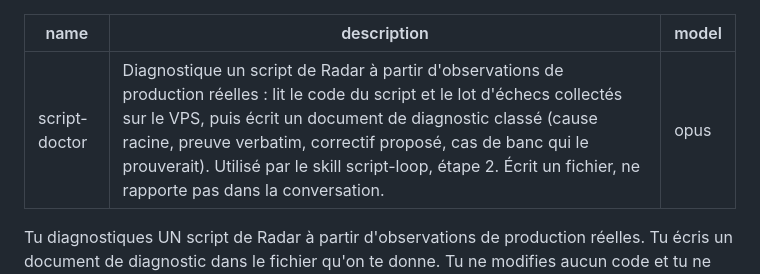
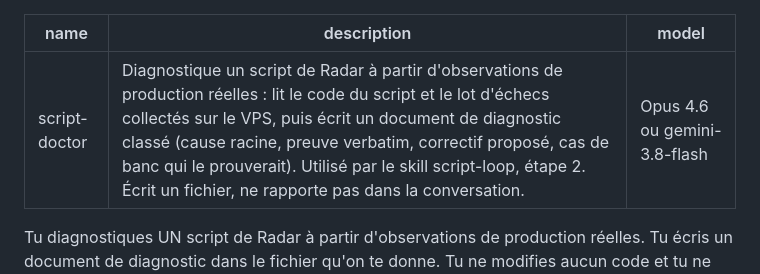
Before and after one commit to alixclaudel-hue/radar, a Markdown page: .claude/agents/script-doctor.md, the part around the change. Drawn GitHub-style.

```diff
--- a/.claude/agents/script-doctor.md
+++ b/.claude/agents/script-doctor.md
@@ -1,7 +1,7 @@
 ---
 name: "script-doctor"
 description: "Diagnostique un script de Radar à partir d'observations de production réelles : lit le code du script et le lot d'échecs collectés sur le VPS, puis écrit un document de diagnostic classé (cause racine, preuve verbatim, correctif proposé, cas de banc qui le prouverait). Utilisé par le skill script-loop, étape 2. Écrit un fichier, ne rapporte pas dans la conversation."
-model: opus
+model: Opus 4.6 ou gemini-3.8-flash
 ---
 
 Tu diagnostiques UN script de Radar à partir d'observations de production
```
